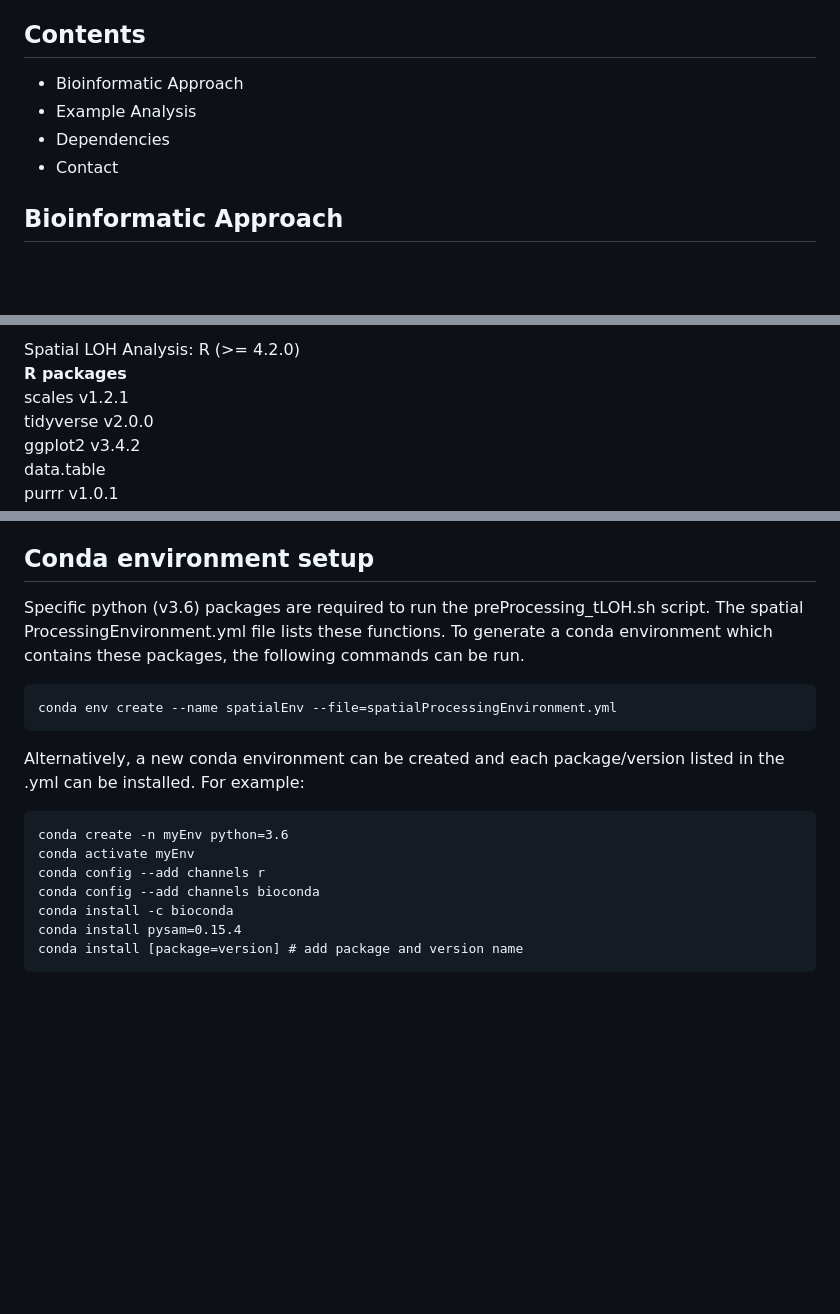
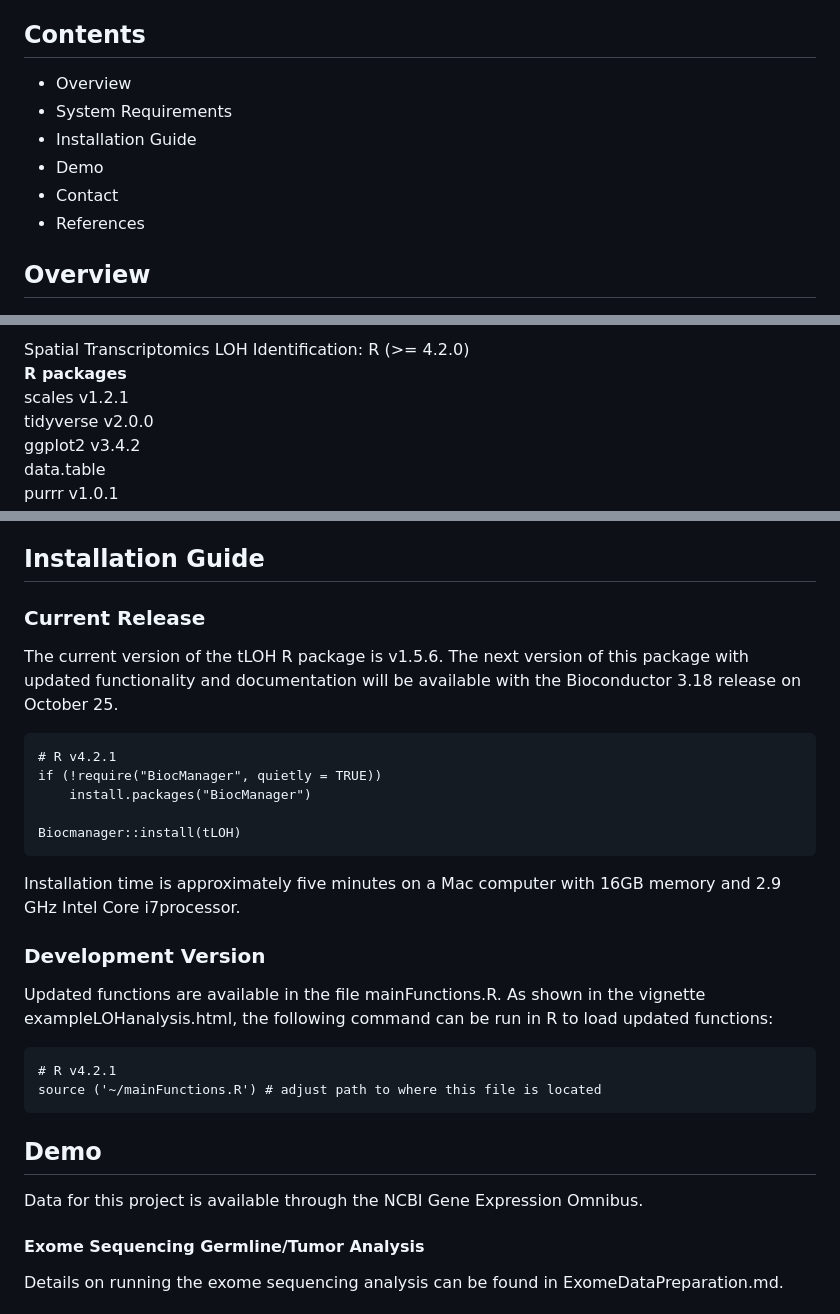
Before and after one commit to USCDTG/paperAnalysis_LOH, a Markdown page: README.md, 3 parts joined by grey strips. GitHub-like rendering; blank space fills up the shorter version.

````diff
--- a/README.md
+++ b/README.md
@@ -3,12 +3,14 @@
 The diagram below describes our bioinformatic approach for loss of heterozygosity (LOH) identification in spatial clusters.
 
 ## Contents
-- Bioinformatic Approach
-- Example Analysis
-- Dependencies
+- Overview
+- System Requirements
+- Installation Guide
+- Demo
 - Contact
+- References
 
-## Bioinformatic Approach
+## Overview
 
 ![image](analysisPipeline.png)
 
@@ -49,5 +77,5 @@ Python 3.6.15 (all package dependencies shown in spatialProcessingEnvironment.ym
 
-Spatial LOH Analysis:
+Spatial Transcriptomics LOH Identification:
 R (>= 4.2.0)
 **R packages**
 scales v1.2.1
@@ -65,20 +93,36 @@ stats v4.2.1
 bestNormalize v1.9.0
 
 
-## Conda environment setup
-
-Specific python (v3.6) packages are required to run the preProcessing_tLOH.sh script. The spatial ProcessingEnvironment.yml file lists these functions. To generate a conda environment which contains these packages, the following commands can be run.
+## Installation Guide
+### Current Release
+The current version of the tLOH R package is v1.5.6. The next version of this package with updated functionality and documentation will be available with the Bioconductor 3.18 release on October 25.
 
 ```
-conda env create --name spatialEnv --file=spatialProcessingEnvironment.yml
+# R v4.2.1
+if (!require("BiocManager", quietly = TRUE))
+    install.packages("BiocManager")
+
+Biocmanager::install(tLOH)
 ```
-Alternatively, a new conda environment can be created and each package/version listed in the .yml can be installed. For example:
+Installation time is approximately five minutes on a Mac computer with 16GB memory and 2.9 GHz Intel Core i7processor.
+
+
+### Development Version
+
+Updated functions are available in the file mainFunctions.R. As shown in the vignette exampleLOHanalysis.html, the following command can be run in R to load updated functions:
 
 ```
-conda create -n myEnv python=3.6
-conda activate myEnv
-conda config --add channels r
-conda config --add channels bioconda
-conda install -c bioconda
-conda install pysam=0.15.4
-conda install [package=version] # add package and version name
+# R v4.2.1
+source ('~/mainFunctions.R') # adjust path to where this file is located
+```
+
+
+## Demo
+
+Data for this project is available through the NCBI Gene Expression Omnibus.
+
+
+#### Exome Sequencing Germline/Tumor Analysis
+
+Details on running the exome sequencing analysis can be found in ExomeDataPreparation.md.
+
````
Also changed, not shown: other parts of README.md (+124 -11 lines), workflowDiagram.png (added), 2 other files.
